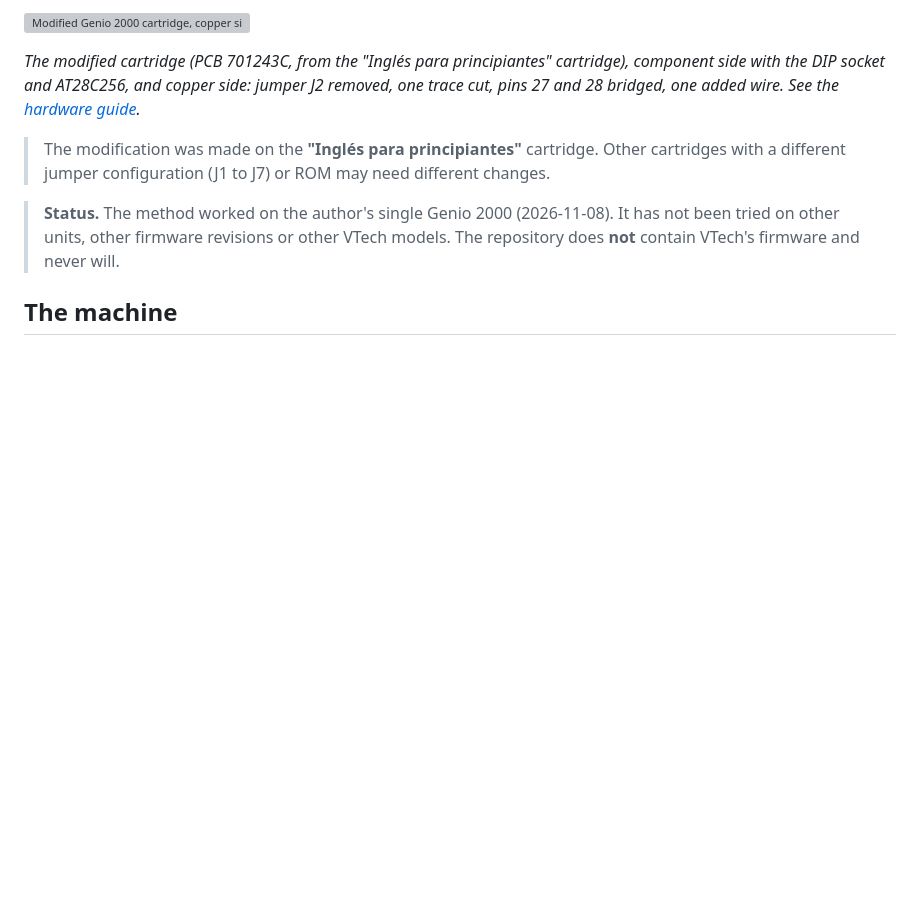
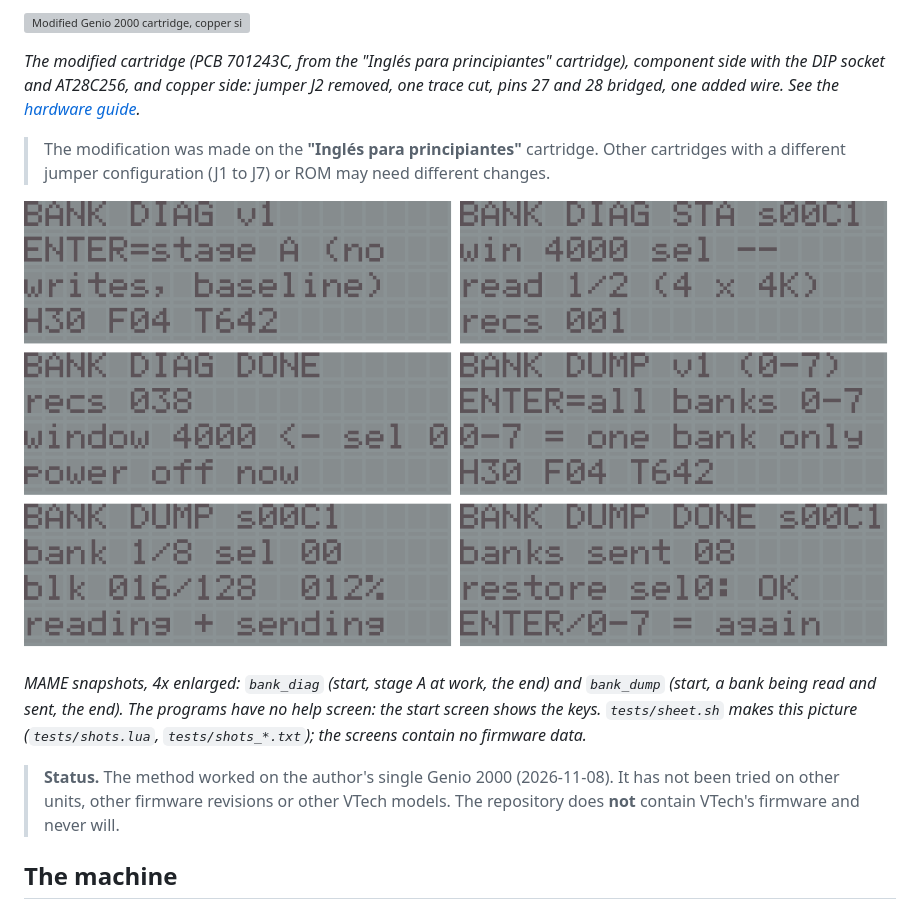
Before and after one commit to kresp0/vtech-genio2000-rom-dumper, a Markdown page: README.md, the part around the change. Rendered like a GitHub page; pictures changed too: screens_mame.png (added); blank space fills up the shorter version; grey boxes are pictures that could not be loaded.

Commit message:
README: a sheet of MAME snapshots, in the style of the vtech-genio2000 examples
screens_mame.png shows the native LCD snapshots, 4x enlarged, two per
row, near the top of the README (replacing the separate screenshots
where there were some), including a help page when the program has
one. tests/sheet.sh makes it again in headless MAME from the
snapshot script next to it.

Co-Authored-By: Claude Opus 5.5 <noreply@anthropic.com>

```diff
--- a/README.md
+++ b/README.md
@@ -9,6 +9,10 @@ Tools to read the internal firmware of the **Spanish VTech Genio 2000** from ori
 *The modified cartridge (PCB 701243C, from the "Inglés para principiantes" cartridge), component side with the DIP socket and AT28C256, and copper side: jumper J2 removed, one trace cut, pins 27 and 28 bridged, one added wire. See the [hardware guide](hardware/README.md).*
 
 > The modification was made on the **"Inglés para principiantes"** cartridge. Other cartridges with a different jumper configuration (J1 to J7) or ROM may need different changes.
+
+![MAME snapshots](screens_mame.png)
+
+*MAME snapshots, 4x enlarged: `bank_diag` (start, stage A at work, the end) and `bank_dump` (start, a bank being read and sent, the end). The programs have no help screen: the start screen shows the keys. `tests/sheet.sh` makes this picture (`tests/shots.lua`, `tests/shots_*.txt`); the screens contain no firmware data.*
 
 > **Status.** The method worked on the author's single Genio 2000 (2026-11-08). It has not been tried on other units,
 > other firmware revisions or other VTech models. The repository does **not** contain VTech's firmware and never will.
```
Also changed, not shown: 4 other files.
